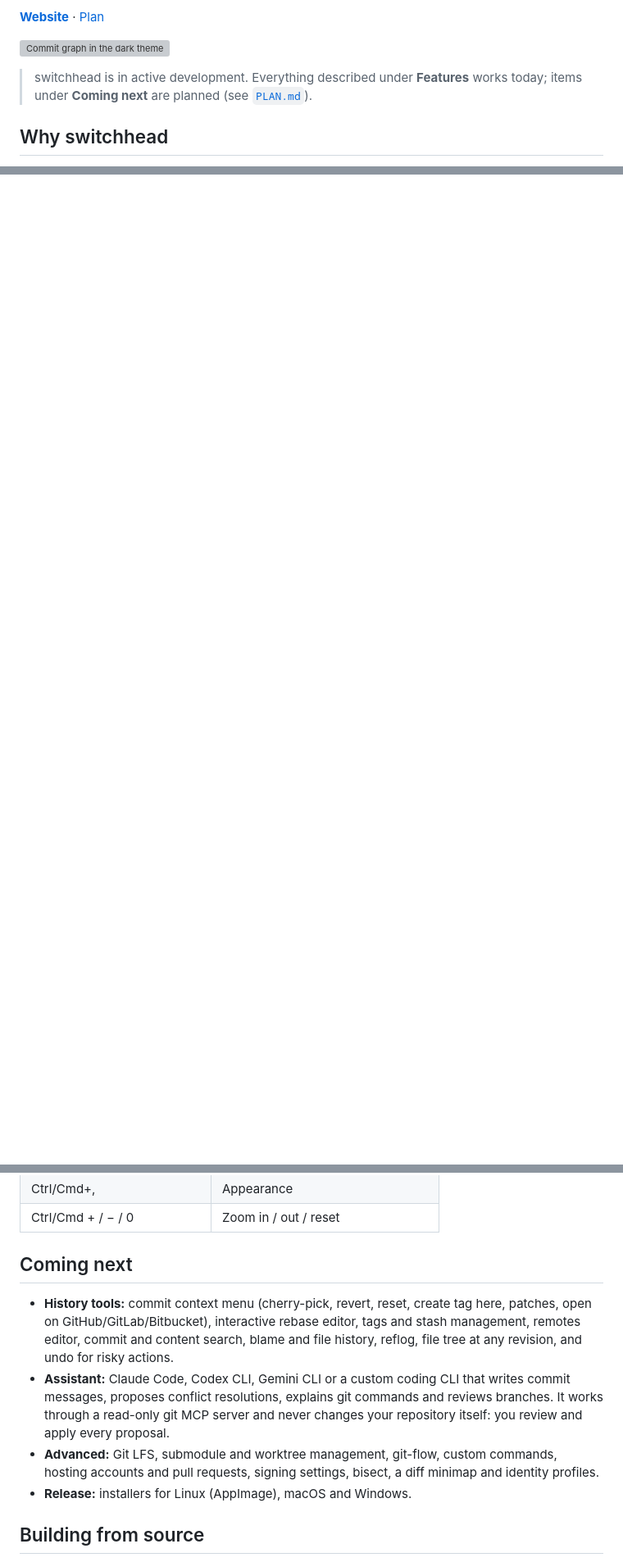
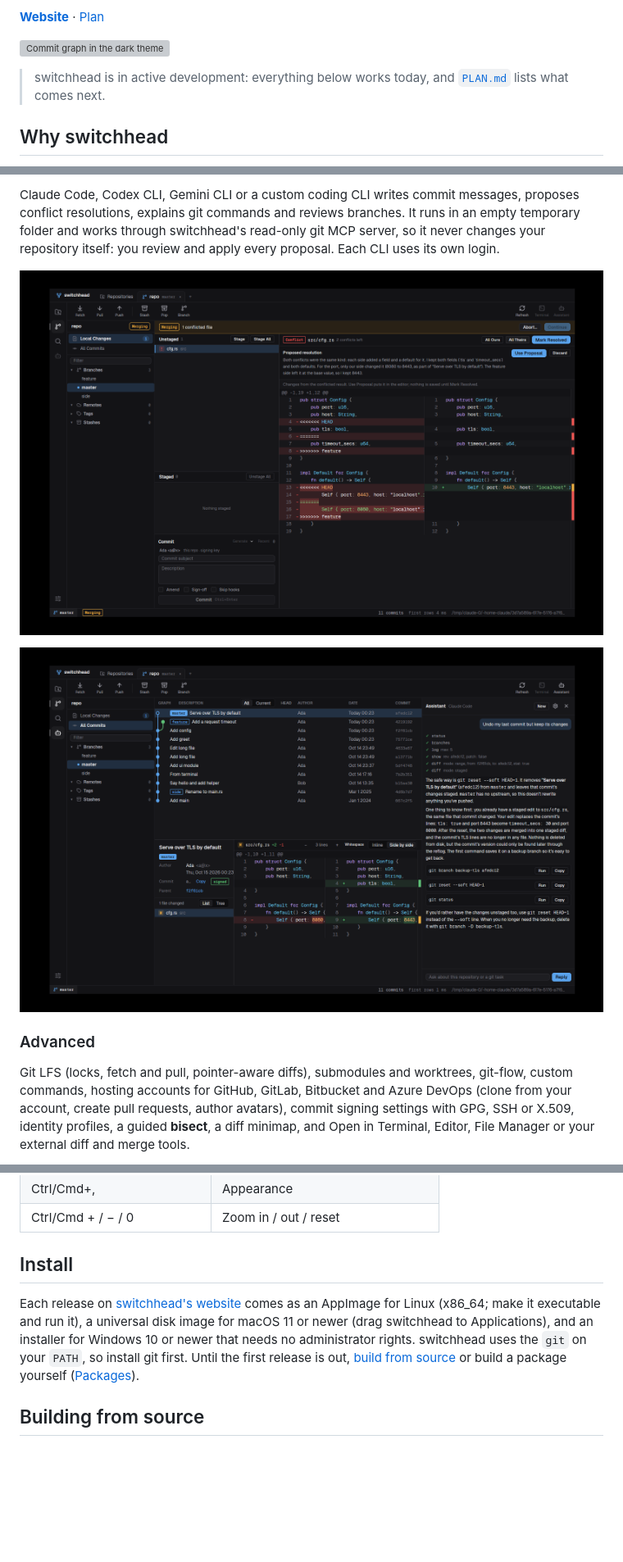
Before and after one commit to jeremielumandong/switchhead, a Markdown page: README.md, 3 parts joined by grey strips. Shown at 82% size. GitHub-like rendering; pictures changed too: docs/screenshots/assistant-answer.png (added), docs/screenshots/assistant-conflict-proposal.png (added); blank space fills up the shorter version; grey boxes are pictures that could not be loaded.

```diff
--- a/README.md
+++ b/README.md
@@ -12,8 +12,8 @@ command line.
 
 ![Commit graph in the dark theme](docs/screenshots/commit-graph-dark.png)
 
-> switchhead is in active development. Everything described under **Features** works
-> today; items under **Coming next** are planned (see [`PLAN.md`](PLAN.md)).
+> switchhead is in active development: everything below works today, and
+> [`PLAN.md`](PLAN.md) lists what comes next.
 
 ## Why switchhead
 
@@ -149,0 +164,18 @@ theme and zoom are remembered.
+Claude Code, Codex CLI, Gemini CLI or a custom coding CLI writes commit messages, proposes
+conflict resolutions, explains git commands and reviews branches. It runs in an empty
+temporary folder and works through switchhead's read-only git MCP server, so it never
+changes your repository itself: you review and apply every proposal. Each CLI uses its own
+login.
+
+![The assistant proposes a conflict resolution](docs/screenshots/assistant-conflict-proposal.png)
+
+![The assistant answers a git question with commands to run](docs/screenshots/assistant-answer.png)
+
+### Advanced
+
+Git LFS (locks, fetch and pull, pointer-aware diffs), submodules and worktrees, git-flow,
+custom commands, hosting accounts for GitHub, GitLab, Bitbucket and Azure DevOps (clone
+from your account, create pull requests, author avatars), commit signing settings with
+GPG, SSH or X.509, identity profiles, a guided **bisect**, a diff minimap, and Open in
+Terminal, Editor, File Manager or your external diff and merge tools.
+
@@ -181,20 +217,14 @@ Ctrl on Linux and Windows, Cmd on macOS.
 | Ctrl/Cmd+, | Appearance |
 | Ctrl/Cmd + / − / 0 | Zoom in / out / reset |
 
-## Coming next
+## Install
 
-- **History tools:** commit context menu (cherry-pick, revert, reset, create tag here,
-  patches, open on GitHub/GitLab/Bitbucket), interactive rebase editor, tags and stash
-  management, remotes editor, commit and content search, blame and file history, reflog,
-  file tree at any revision, and undo for risky actions.
-- **Assistant:** Claude Code, Codex CLI, Gemini CLI or a custom coding CLI that writes
-  commit messages, proposes conflict resolutions, explains git commands and reviews
-  branches. It works through a read-only git MCP server and never changes your repository
-  itself: you review and apply every proposal.
-- **Advanced:** Git LFS, submodule and worktree management, git-flow, custom commands,
-  hosting accounts and pull requests, signing settings, bisect, a diff minimap and
-  identity profiles.
-- **Release:** installers for Linux (AppImage), macOS and Windows.
+Each release on [switchhead's website](https://jeremielumandong.github.io/switchhead/)
+comes as an AppImage for Linux (x86_64; make it executable and run it), a universal disk image for
+macOS 11 or newer (drag switchhead to Applications), and an installer for Windows 10 or
+newer that needs no administrator rights. switchhead uses the `git` on your `PATH`, so
+install git first. Until the first release is out, [build from source](#building-from-source)
+or build a package yourself ([Packages](#packages)).
 
 ## Building from source
 
```
Also changed, not shown: other parts of README.md (+22 -1 lines), PLAN.md (+9 -7 lines), docs/screenshots/bisect-found.png (added), docs/screenshots/signature-verified.png (added).
